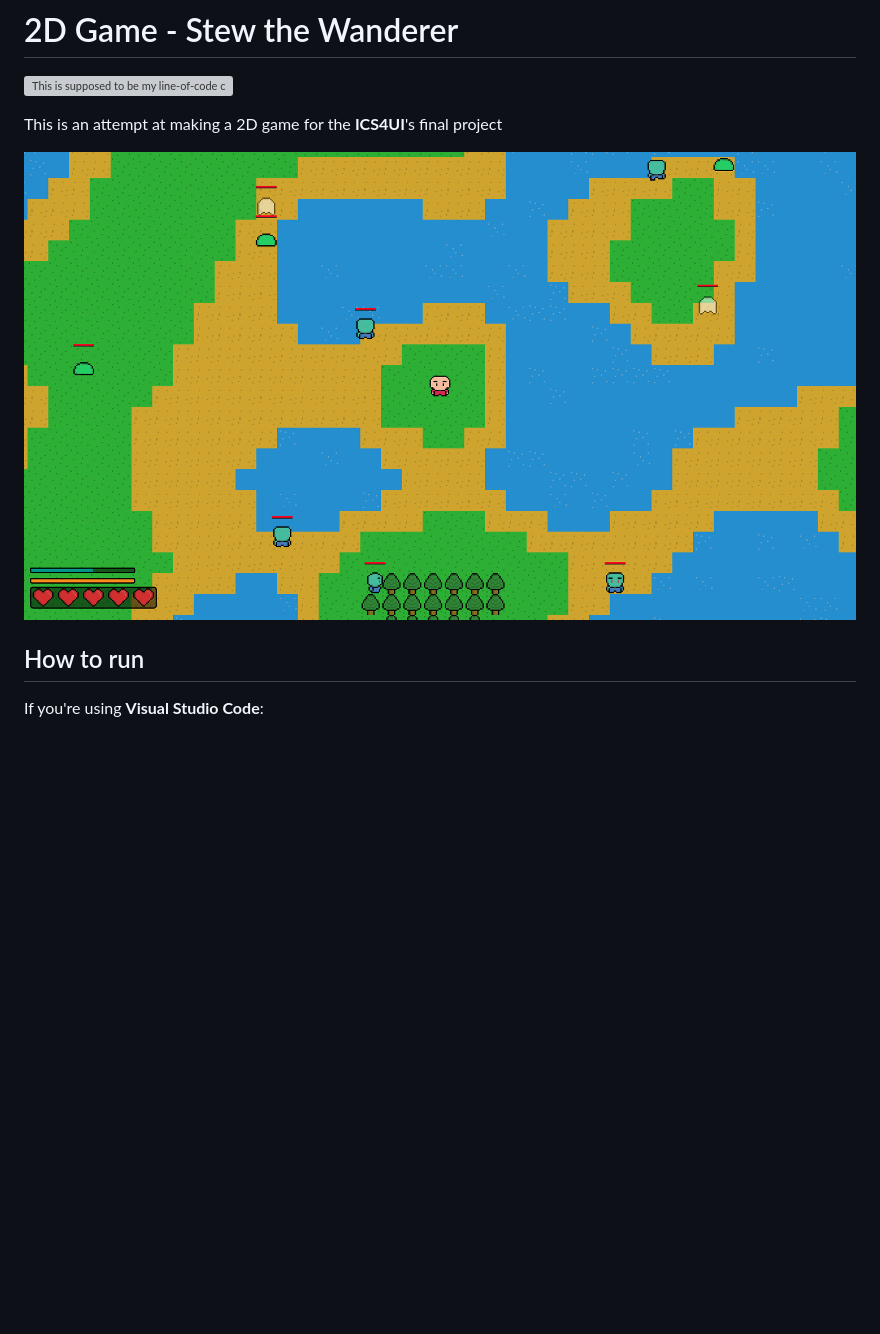
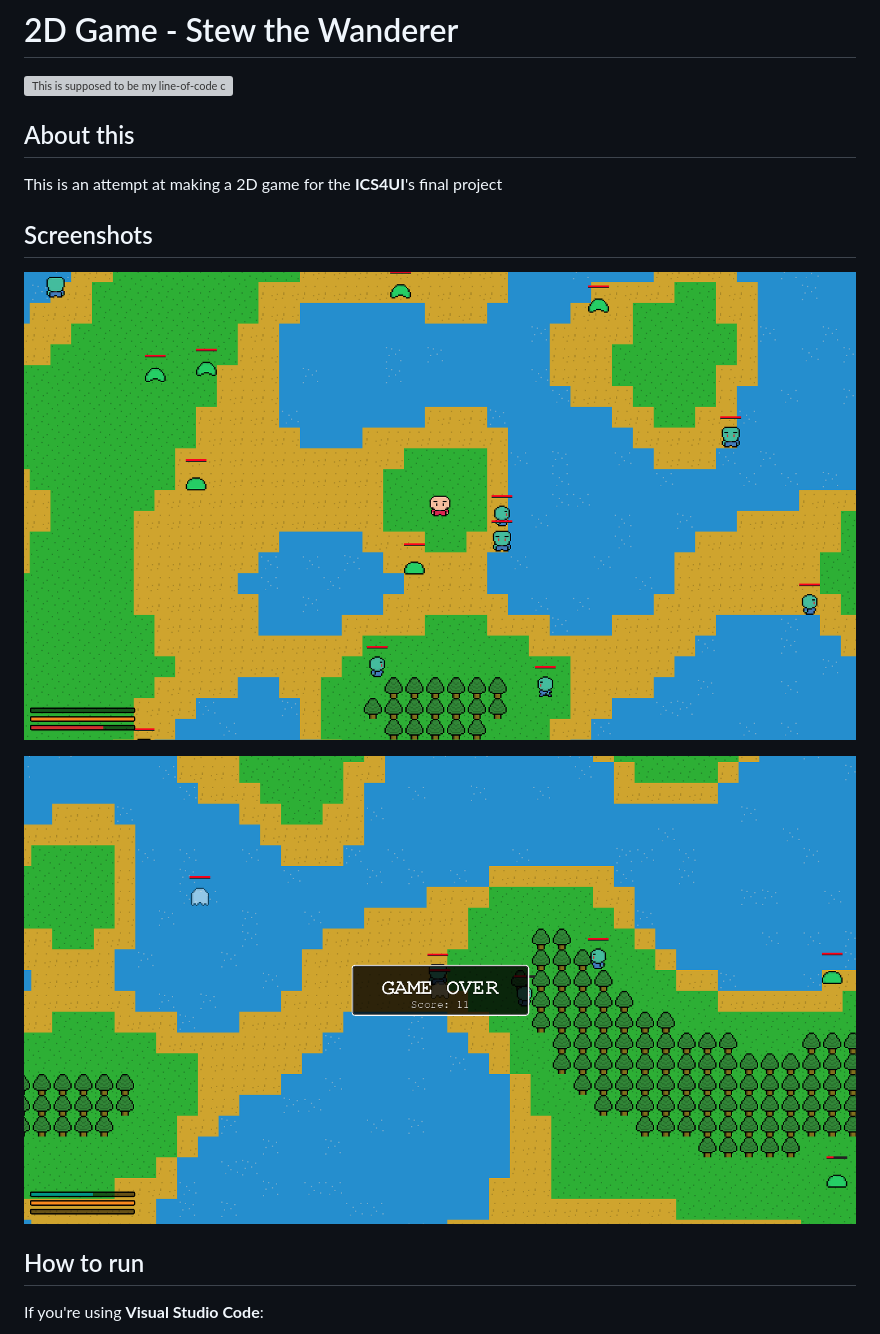
Before and after one commit to luut189/2DGame, a Markdown page: README.md, the part around the change printed below. Rendered like a GitHub page; pictures changed too: screenshots/3.png (added), screenshots/5.png (added); blank space fills up the shorter version; grey boxes are pictures that could not be loaded.

Commit message:
updated README and added some more screenshots

```diff
--- a/README.md
+++ b/README.md
@@ -2,9 +2,15 @@
 
 ![This is supposed to be my line-of-code count](https://tokei.rs/b1/github/luut189/2DGame?category=code)
 
+## About this
+
 This is an attempt at making a 2D game for the **ICS4UI**'s final project
 
-![Screenshot](screenshot/2.png)
+## Screenshots
+
+![Screenshot](screenshots/3.png)
+
+![Screenshot](screenshots/5.png)
 
 ## How to run
 
```
Also changed, not shown: other parts of README.md (+4 -0 lines), screenshots/1.png (renamed from screenshot/1.png), screenshots/2.png (renamed from screenshot/2.png), screenshots/4.png (added).
